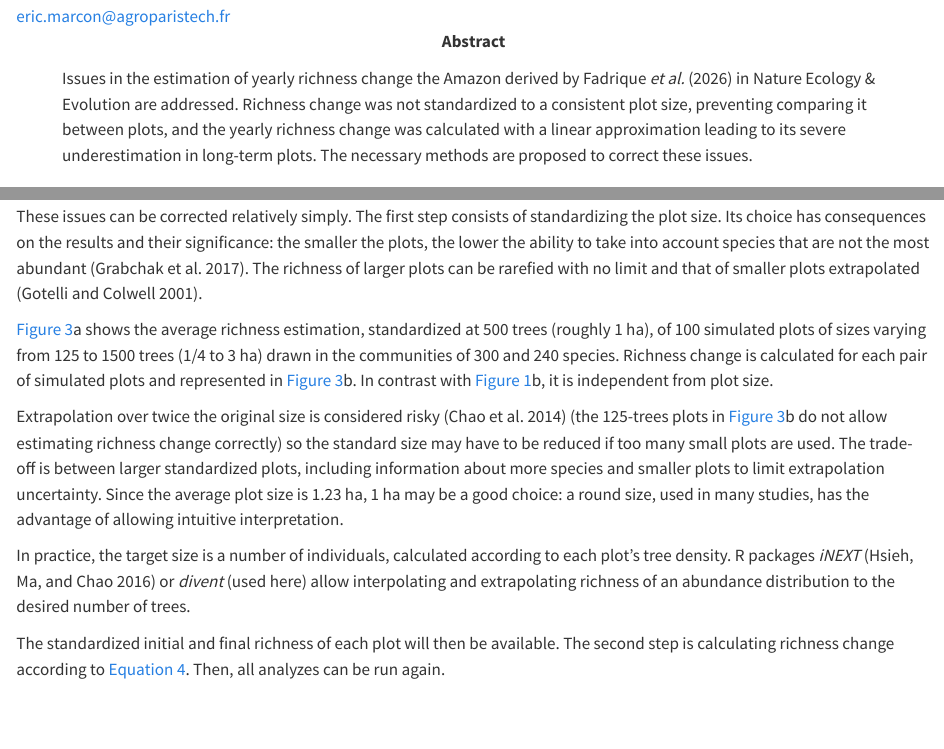
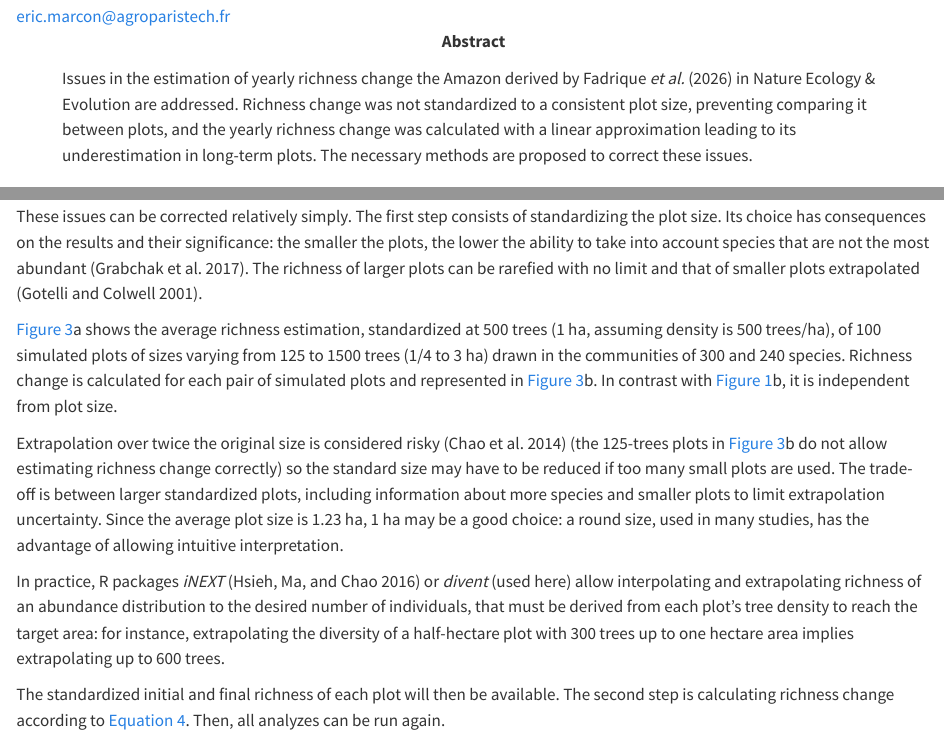
Before and after one commit to EricMarcon/div_loss, a Quarto document (index.qmd): the page in a window 1100 px wide, from 140 px down, and a second part further down, joined at a grey line. Rendered offline with R 4.5, knitr and Pandoc in place of Quarto, with nearby package versions; drawn as R Markdown's standard HTML page in place of the format the file asks for; some code elsewhere in the file could not run offline.

Commit message:
clarified standardization procedure

```diff
--- a/index.qmd
+++ b/index.qmd
@@ -24,7 +24,7 @@ author:
     attributes:
       corresponding: true
 abstract: |
-  Issues in the estimation of yearly richness change the Amazon derived by Fadrique *et al.* (2026) in Nature Ecology & Evolution are addressed. Richness change was not standardized to a consistent plot size, preventing comparing it between plots, and the yearly richness change was calculated with a linear approximation leading to its severe underestimation in long-term plots. The necessary methods are proposed to correct these issues.
+  Issues in the estimation of yearly richness change the Amazon derived by Fadrique *et al.* (2026) in Nature Ecology & Evolution are addressed. Richness change was not standardized to a consistent plot size, preventing comparing it between plots, and the yearly richness change was calculated with a linear approximation leading to its underestimation in long-term plots. The necessary methods are proposed to correct these issues.
 
 bibliography: bibliography.bib
 execute:
@@ -489,7 +489,7 @@ The first step consists of standardizing the plot size.
 Its choice has consequences on the results and their significance: the smaller the plots, the lower the ability to take into account species that are not the most abundant [@Grabchak2016].
 The richness of larger plots can be rarefied with no limit and that of smaller plots extrapolated [@Gotelli2001].
 
-[@fig-standardized]a shows the average richness estimation, standardized at 500 trees (roughly 1 ha), of 100 simulated plots of sizes varying from 125 to 1500 trees (1/4 to 3 ha) drawn in the communities of 300 and 240 species.
+[@fig-standardized]a shows the average richness estimation, standardized at 500 trees (1 ha, assuming density is 500 trees/ha), of 100 simulated plots of sizes varying from 125 to 1500 trees (1/4 to 3 ha) drawn in the communities of 300 and 240 species.
 Richness change is calculated for each pair of simulated plots and represented in [@fig-standardized]b.
 In contrast with [@fig-plot_size]b, it is independent from plot size.
 
@@ -497,8 +497,7 @@ Extrapolation over twice the original size is considered risky [@Chao2014] (the
 The trade-off is between larger standardized plots, including information about more species and smaller plots to limit extrapolation uncertainty.
 Since the average plot size is 1.23 ha, 1 ha may be a good choice: a round size, used in many studies, has the advantage of allowing intuitive interpretation.
 
-In practice, the target size is a number of individuals, calculated according to each plot's tree density.
-R packages *iNEXT* [@Hsieh2014] or *divent* (used here) allow interpolating and extrapolating richness of an abundance distribution to the desired number of trees.
+In practice, R packages *iNEXT* [@Hsieh2014] or *divent* (used here) allow interpolating and extrapolating richness of an abundance distribution to the desired number of individuals, that must be derived from each plot's tree density to reach the target area: for instance, extrapolating the diversity of a half-hectare plot with 300 trees up to one hectare area implies extrapolating up to 600 trees.
 
 The standardized initial and final richness of each plot will then be available.
 The second step is calculating richness change according to @eq-exponential_r.
```
